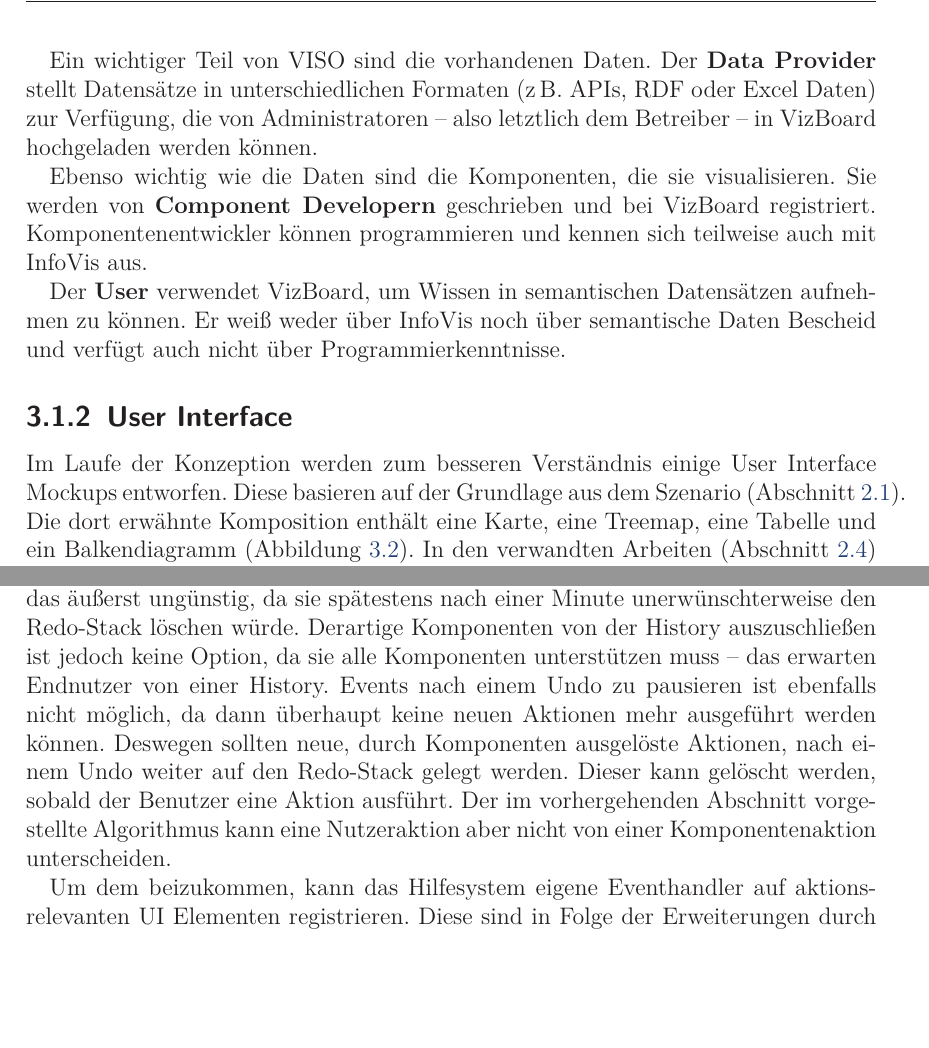
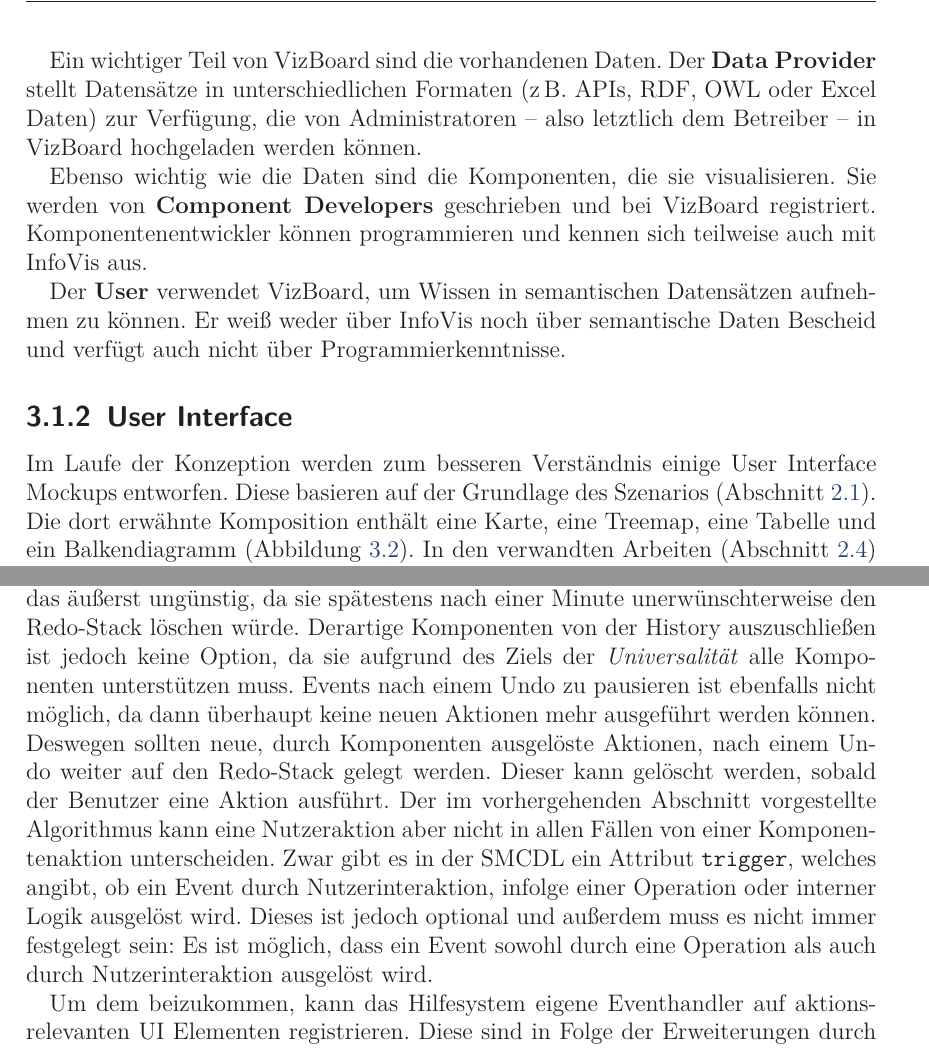
Before and after one commit to prayerslayer/diplomarbeit, a LaTeX thesis (da_piccolotto.tex): two parts of pages 40 and 74 of 101, joined at a grey line, cut so that both start at the same text, the shorter picture padded with empty space. Compiled offline with pdfLaTeX; an older LaTeX class or package is replaced by its successor.

Commit message:
mal alles auf einen stand bringen hier

```diff
--- a/da_piccolotto.tex
+++ b/da_piccolotto.tex
@@ -948,16 +948,16 @@
 
 VizBoard greift auf die VISO zurück, eine Ontologie von Wissen über Informationsvisualisierung. Der \textbf{Visualization Expert} besitzt Expertenwissen in der Domäne der InfoVis und formalisiert sein es in der VISO, um VizBoard zu verbessern.
 
-Ein wichtiger Teil von VISO sind die vorhandenen Daten. Der \textbf{Data Provider} stellt Datensätze in unterschiedlichen Formaten (z\,B. APIs, RDF oder Excel Daten) zur Verfügung, die von Administratoren -- also letztlich dem Betreiber -- in VizBoard hochgeladen werden können.
-
-Ebenso wichtig wie die Daten sind die Komponenten, die sie visualisieren. Sie werden von \textbf{Component Developern} geschrieben und bei VizBoard registriert. Komponentenentwickler können programmieren und kennen sich teilweise auch mit InfoVis aus.
+Ein wichtiger Teil von VizBoard sind die vorhandenen Daten. Der \textbf{Data Provider} stellt Datensätze in unterschiedlichen Formaten (z\,B. APIs, RDF, OWL oder Excel Daten) zur Verfügung, die von Administratoren -- also letztlich dem Betreiber -- in VizBoard hochgeladen werden können.
+
+Ebenso wichtig wie die Daten sind die Komponenten, die sie visualisieren. Sie werden von \textbf{Component Developers} geschrieben und bei VizBoard registriert. Komponentenentwickler können programmieren und kennen sich teilweise auch mit InfoVis aus.
 
 Der \textbf{User} verwendet VizBoard, um Wissen in semantischen Datensätzen aufnehmen zu können. Er weiß weder über InfoVis noch über semantische Daten Bescheid und verfügt auch nicht über Programmierkenntnisse.
 
 \subsection{User Interface}
 \label{section:konzeption:einfuehrung:ui}
 
-Im Laufe der Konzeption werden zum besseren Verständnis einige User Interface Mockups entworfen. Diese basieren auf der Grundlage aus dem Szenario (Abschnitt~\ref{section:standderforschung:szenario}). Die dort erwähnte Komposition enthält eine Karte, eine Treemap, eine Tabelle und ein Balkendiagramm (Abbildung~\ref{figure:ui-grundlage}). In den verwandten Arbeiten (Abschnitt~\ref{section:standderforschung:verwandte_arbeiten}) war die visuelle Konsistenz eine Designrichtlinie, welche das Bedürfnis nach Hilfestellungen verringern kann. Aus diesem Grund wird im folgenden ein Styleguide für das Hilfesystem beschrieben.
+Im Laufe der Konzeption werden zum besseren Verständnis einige User Interface Mockups entworfen. Diese basieren auf der Grundlage des Szenarios (Abschnitt~\ref{section:standderforschung:szenario}). Die dort erwähnte Komposition enthält eine Karte, eine Treemap, eine Tabelle und ein Balkendiagramm (Abbildung~\ref{figure:ui-grundlage}). In den verwandten Arbeiten (Abschnitt~\ref{section:standderforschung:verwandte_arbeiten}) war die visuelle Konsistenz eine Designrichtlinie, welche das Bedürfnis nach Hilfestellungen verringern kann. Aus diesem Grund wird im folgenden ein Styleguide für das Hilfesystem beschrieben.
 
 \begin{figure}[htbp]
    \centering
@@ -1787,7 +1787,7 @@
 
 % mögliche stolpersteine
 
-Bevor konkrete visuelle Umsetzungen der History präsentiert werden, muss diskutiert werden, wie mit von Komponenten (anstatt vom Benutzer) ausgelösten Aktionen umgegangen wird. Beispielsweise wäre eine Uhrzeit-Komponente denkbar, die jede volle Minute ein \texttt{minutePassed} Event auslöst. Klassische Implementierungen einer History löschen den Redo-Stack, wenn nach einem Undo eine neue, nicht in der History vorhandene Aktion ausgeführt wird. Im Falle der Uhrzeit-Komponente wäre das äußerst ungünstig, da sie spätestens nach einer Minute unerwünschterweise den Redo-Stack löschen würde. Derartige Komponenten von der History auszuschließen ist jedoch keine Option, da sie alle Komponenten unterstützen muss -- das erwarten Endnutzer von einer History. Events nach einem Undo zu pausieren ist ebenfalls nicht möglich, da dann überhaupt keine neuen Aktionen mehr ausgeführt werden können. Deswegen sollten neue, durch Komponenten ausgelöste Aktionen, nach einem Undo weiter auf den Redo-Stack gelegt werden. Dieser kann gelöscht werden, sobald der Benutzer eine Aktion ausführt. Der im vorhergehenden Abschnitt vorgestellte Algorithmus kann eine Nutzeraktion aber nicht von einer Komponentenaktion unterscheiden.
+Bevor konkrete visuelle Umsetzungen der History präsentiert werden, muss diskutiert werden, wie mit von Komponenten (anstatt vom Benutzer) ausgelösten Aktionen umgegangen wird. Beispielsweise wäre eine Uhrzeit-Komponente denkbar, die jede volle Minute ein \texttt{minutePassed} Event auslöst. Klassische Implementierungen einer History löschen den Redo-Stack, wenn nach einem Undo eine neue, nicht in der History vorhandene Aktion ausgeführt wird. Im Falle der Uhrzeit-Komponente wäre das äußerst ungünstig, da sie spätestens nach einer Minute unerwünschterweise den Redo-Stack löschen würde. Derartige Komponenten von der History auszuschließen ist jedoch keine Option, da sie aufgrund des Ziels der \textit{Universalität} alle Komponenten unterstützen muss. Events nach einem Undo zu pausieren ist ebenfalls nicht möglich, da dann überhaupt keine neuen Aktionen mehr ausgeführt werden können. Deswegen sollten neue, durch Komponenten ausgelöste Aktionen, nach einem Undo weiter auf den Redo-Stack gelegt werden. Dieser kann gelöscht werden, sobald der Benutzer eine Aktion ausführt. Der im vorhergehenden Abschnitt vorgestellte Algorithmus kann eine Nutzeraktion aber nicht in allen Fällen von einer Komponentenaktion unterscheiden. Zwar gibt es in der SMCDL ein Attribut \texttt{trigger}, welches angibt, ob ein Event durch Nutzerinteraktion, infolge einer Operation oder interner Logik ausgelöst wird. Dieses ist jedoch optional und außerdem muss es nicht immer festgelegt sein: Es ist möglich, dass ein Event sowohl durch eine Operation als auch durch Nutzerinteraktion ausgelöst wird.
 
 Um dem beizukommen, kann das Hilfesystem eigene Eventhandler auf aktionsrelevanten UI Elementen registrieren. Diese sind in Folge der Erweiterungen durch die Bedienungshilfe (Abschnitt~\ref{section:konzeption:bedienung}) bekannt. Abbildung~\ref{figure:undo-ablauf} verdeutlicht die Funktionsweise: Zuerst wird eine Nachricht $e_1$ an den Event Broker gesendet (1). Dieser fügt sie einer Collection hinzu (2). Danach wird der Eventhandler des Hilfesystems aufgerufen (3). Das Hilfesystem weiß, zu welcher Komponente, Aktion und Operation der Eventhandler gehört (Abschnitt~\ref{section:konzeption:bedienung:api}) und kann in den Collections des Event Brokers nach entsprechenden Nachrichten suchen. Von diesen wird die aufrufende Methode gelöscht und sie werden in eine neue Collection eingefügt (4). Danach kann das Hilfesystem den Redo-Stack löschen, falls nötig.
 
```
Also changed, not shown: README.md, da_piccolotto.tex (12 more changed lines).
